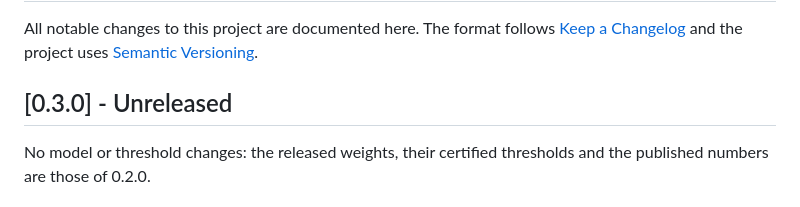
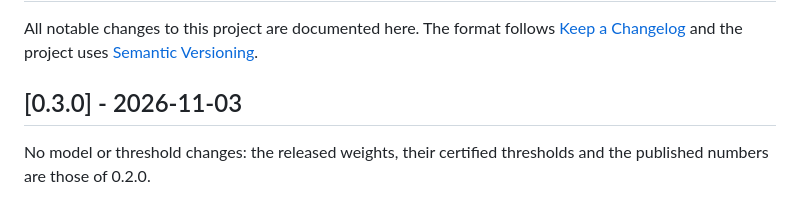
Before and after one commit to yotambraun/safedecide, a Markdown page: CHANGELOG.md, the part around the change. GitHub-like rendering.

Commit message:
release: date the 0.3.0 changelog entry

```diff
--- a/CHANGELOG.md
+++ b/CHANGELOG.md
@@ -4,7 +4,7 @@ All notable changes to this project are documented here. The format follows
 [Keep a Changelog](https://keepachangelog.com/en/1.1.0/) and the project uses
 [Semantic Versioning](https://semver.org/).
 
-## [0.3.0] - Unreleased
+## [0.3.0] - 2026-11-03
 
 No model or threshold changes: the released weights, their certified thresholds and the
 published numbers are those of 0.2.0.
```
